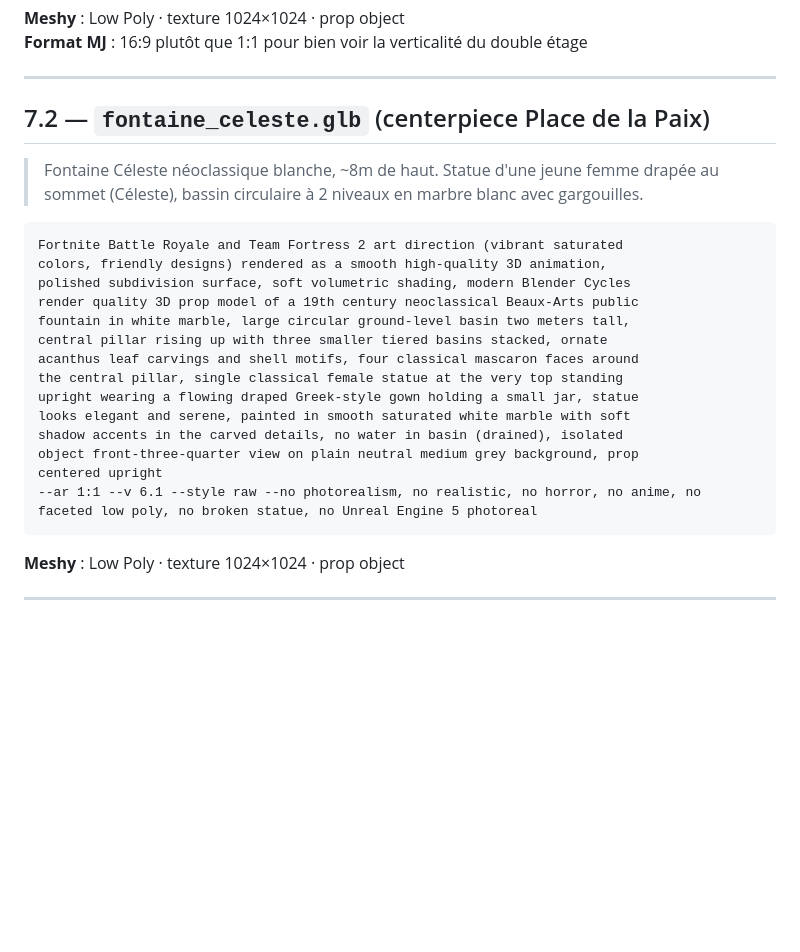
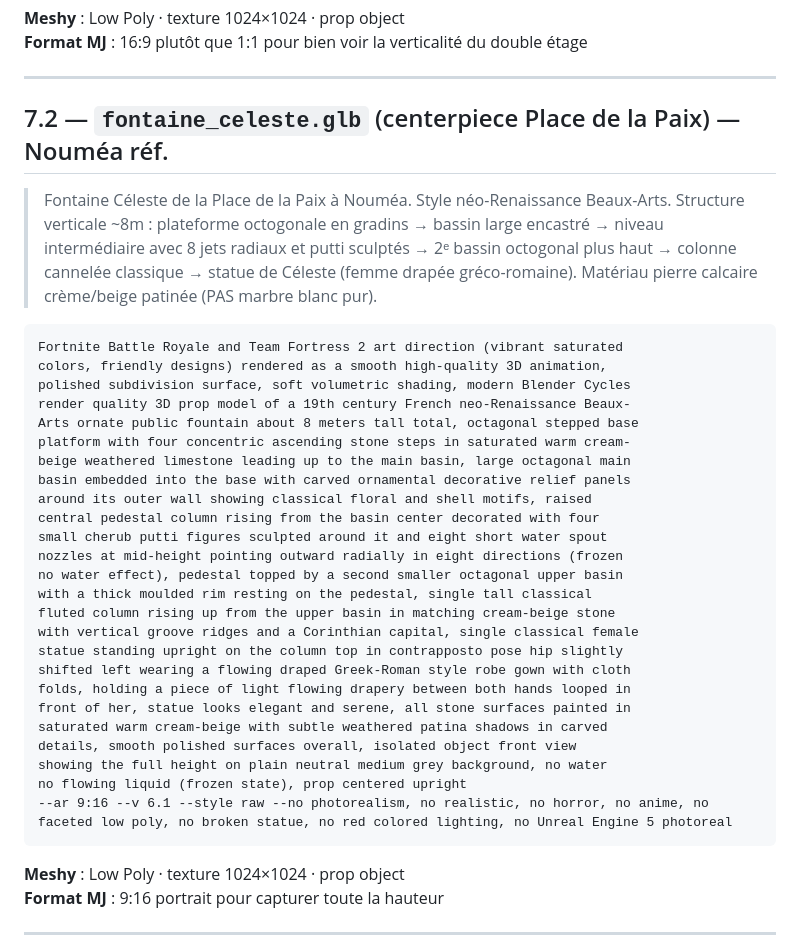
Before and after one commit to dgadacha/deadmall, a Markdown page: prompt.md, the part around the change. GitHub-like rendering; blank space fills up the shorter version.

Commit message:
docs(prompt): §7.2 fontaine Céleste — affine d'après photo réelle
Photo de référence fournie par l'utilisateur. Refonte complète pour
fidélité aux détails distinctifs de la vraie Fontaine Céleste de la
Place de la Paix à Nouméa.

Corrections vs prompt initial :
- Matériau : "white marble" → PIERRE CALCAIRE CRÈME-BEIGE patinée
- Base : "ground-level basin two meters tall" → PLATEFORME OCTOGONALE EN
  GRADINS (4 marches concentriques ascendantes) avec bassin large encastré
- Bassin principal : ajouté panneaux relief floraux et coquillages
- Niveau intermédiaire : "4 mascaron faces" → 4 CHÉRUBINS PUTTI sculptés +
  8 JETS RADIAUX (frozen) à mi-hauteur du piédestal central
- 2ème bassin : ajouté — octogonal supérieur avec rim moulé épais
- Colonne : "central pillar" → COLONNE CANNELÉE CLASSIQUE avec chapiteau
  corinthien
- Statue : "jar in hands" → DRAPERIE/VOILE FLOTTANT TENU EN BOUCLE entre
  les deux mains, pose CONTRAPPOSTO hip slightly shifted left
- Couleur statue : "white marble" → cohérent avec le reste (cream-beige)

Negatifs : no red colored lighting (la photo de réf montre un éclairage
festif rouge, mais on veut la pierre naturelle).

Format MJ : 1:1 → 9:16 portrait pour capturer toute la hauteur verticale.

Co-Authored-By: Claude Opus 4.7 (1M context) <noreply@anthropic.com>

````diff
--- a/prompt.md
+++ b/prompt.md
@@ -1424,30 +1424,45 @@ plain neutral medium grey background
 
 ---
 
-## 7.2 — `fontaine_celeste.glb` (centerpiece Place de la Paix)
-
-> Fontaine Céleste néoclassique blanche, ~8m de haut. Statue d'une jeune
-> femme drapée au sommet (Céleste), bassin circulaire à 2 niveaux en marbre
-> blanc avec gargouilles.
+## 7.2 — `fontaine_celeste.glb` (centerpiece Place de la Paix) — Nouméa réf.
+
+> Fontaine Céleste de la Place de la Paix à Nouméa. Style néo-Renaissance
+> Beaux-Arts. Structure verticale ~8m : plateforme octogonale en gradins
+> → bassin large encastré → niveau intermédiaire avec 8 jets radiaux et
+> putti sculptés → 2ᵉ bassin octogonal plus haut → colonne cannelée
+> classique → statue de Céleste (femme drapée gréco-romaine). Matériau
+> pierre calcaire crème/beige patinée (PAS marbre blanc pur).
 
 ```
 Fortnite Battle Royale and Team Fortress 2 art direction (vibrant saturated
 colors, friendly designs) rendered as a smooth high-quality 3D animation,
 polished subdivision surface, soft volumetric shading, modern Blender Cycles
-render quality 3D prop model of a 19th century neoclassical Beaux-Arts public
-fountain in white marble, large circular ground-level basin two meters tall,
-central pillar rising up with three smaller tiered basins stacked, ornate
-acanthus leaf carvings and shell motifs, four classical mascaron faces around
-the central pillar, single classical female statue at the very top standing
-upright wearing a flowing draped Greek-style gown holding a small jar, statue
-looks elegant and serene, painted in smooth saturated white marble with soft
-shadow accents in the carved details, no water in basin (drained), isolated
-object front-three-quarter view on plain neutral medium grey background, prop
-centered upright
---ar 1:1 --v 6.1 --style raw --no photorealism, no realistic, no horror, no anime, no faceted low poly, no broken statue, no Unreal Engine 5 photoreal
-```
-
-**Meshy** : Low Poly · texture 1024×1024 · prop object
+render quality 3D prop model of a 19th century French neo-Renaissance Beaux-
+Arts ornate public fountain about 8 meters tall total, octagonal stepped base
+platform with four concentric ascending stone steps in saturated warm cream-
+beige weathered limestone leading up to the main basin, large octagonal main
+basin embedded into the base with carved ornamental decorative relief panels
+around its outer wall showing classical floral and shell motifs, raised
+central pedestal column rising from the basin center decorated with four
+small cherub putti figures sculpted around it and eight short water spout
+nozzles at mid-height pointing outward radially in eight directions (frozen
+no water effect), pedestal topped by a second smaller octagonal upper basin
+with a thick moulded rim resting on the pedestal, single tall classical
+fluted column rising up from the upper basin in matching cream-beige stone
+with vertical groove ridges and a Corinthian capital, single classical female
+statue standing upright on the column top in contrapposto pose hip slightly
+shifted left wearing a flowing draped Greek-Roman style robe gown with cloth
+folds, holding a piece of light flowing drapery between both hands looped in
+front of her, statue looks elegant and serene, all stone surfaces painted in
+saturated warm cream-beige with subtle weathered patina shadows in carved
+details, smooth polished surfaces overall, isolated object front view
+showing the full height on plain neutral medium grey background, no water
+no flowing liquid (frozen state), prop centered upright
+--ar 9:16 --v 6.1 --style raw --no photorealism, no realistic, no horror, no anime, no faceted low poly, no broken statue, no red colored lighting, no Unreal Engine 5 photoreal
+```
+
+**Meshy** : Low Poly · texture 1024×1024 · prop object
+**Format MJ** : 9:16 portrait pour capturer toute la hauteur
 
 ---
 
````
